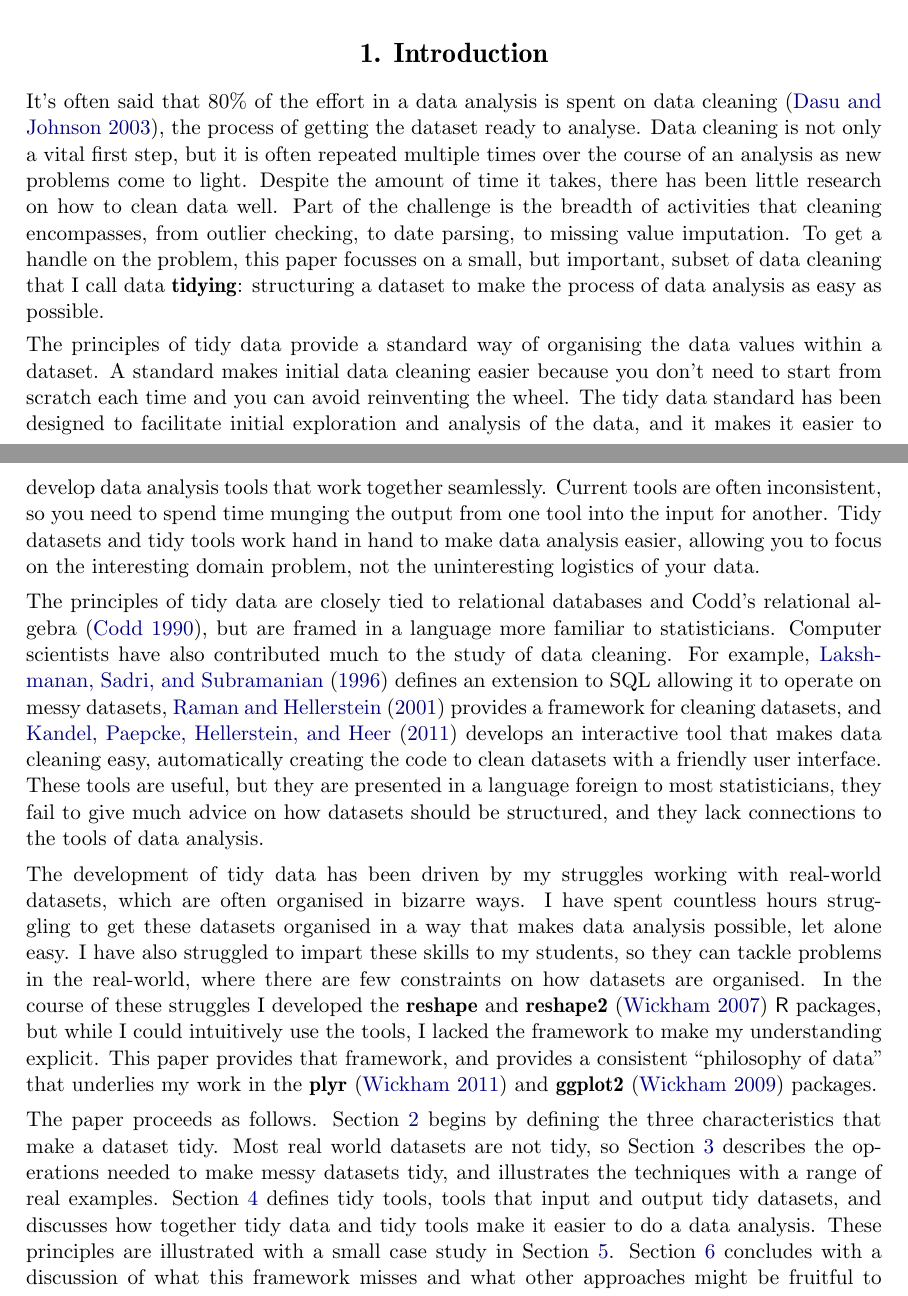
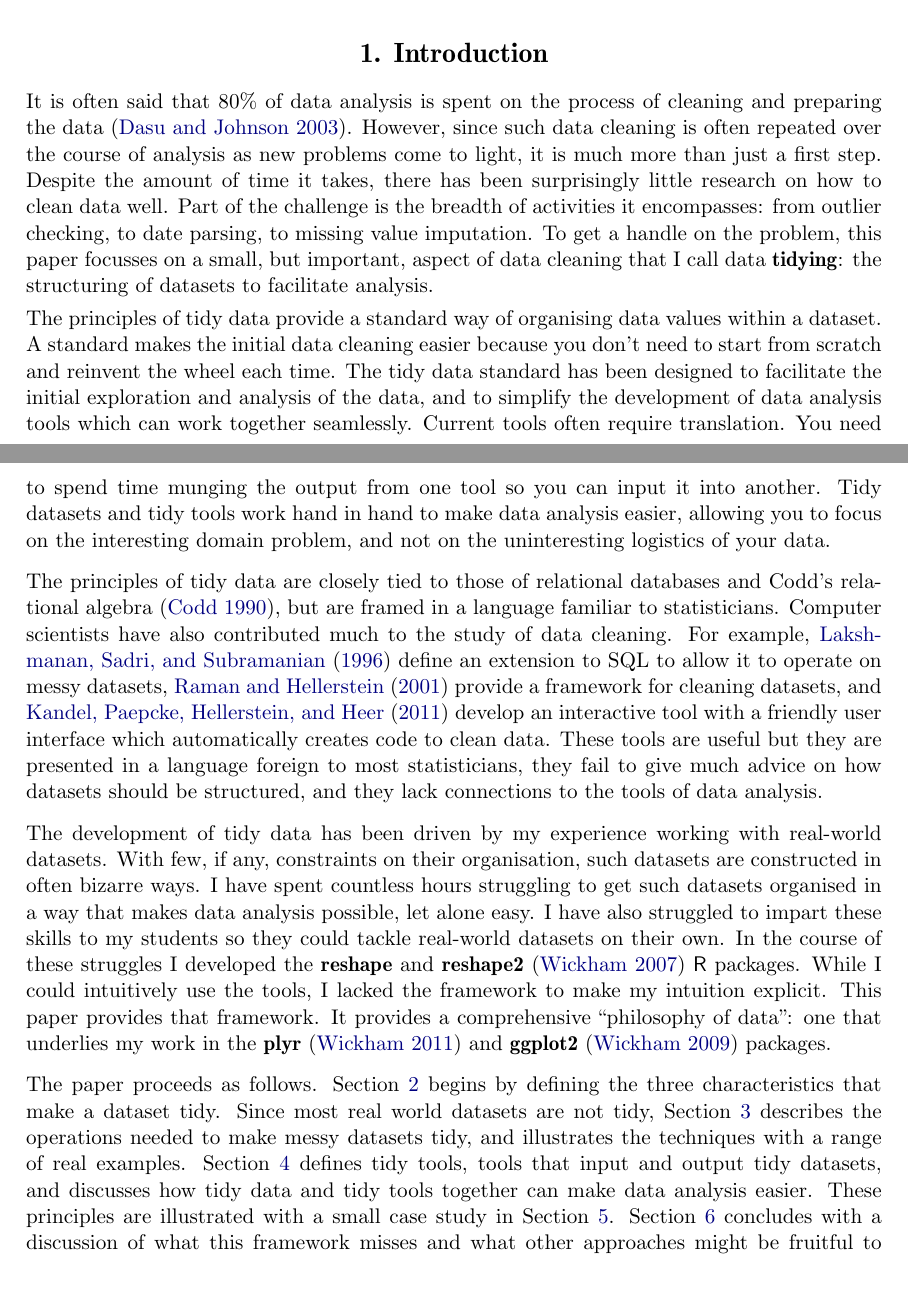
Before and after one commit to hadley/tidy-data, a LaTeX document (tidy-data.tex): two parts of pages 1 and 2 of 23, joined at a grey line, cut so that both start at the same text. Compiled offline with pdfLaTeX.

Commit message:
Introduction

```diff
--- a/tidy-data.tex
+++ b/tidy-data.tex
@@ -47,15 +47,15 @@ A huge amount of effort is spent cleaning data to get it ready for analysis, but
 
 \section{Introduction}
 
-It's often said that 80\% of the effort in a data analysis is spent on data cleaning \citep{dasu:2003}, the process of getting the dataset ready to analyse. Data cleaning is not only a vital first step, but it is often repeated multiple times over the course of an analysis as new problems come to light. Despite the amount of time it takes, there has been little research on how to clean data well. Part of the challenge is the breadth of activities that cleaning encompasses, from outlier checking, to date parsing, to missing value imputation. To get a handle on the problem, this paper focusses on a small, but important, subset of data cleaning that I call data \textbf{tidying}: structuring a dataset to make the process of data analysis as easy as possible.
+It is often said that 80\% of data analysis is spent on the process of cleaning and preparing the data \citep{dasu:2003}. However, since such data cleaning is often repeated over the course of analysis as new problems come to light, it is much more than just a first step. Despite the amount of time it takes, there has been surprisingly little research on how to clean data well. Part of the challenge is the breadth of activities it encompasses: from outlier checking, to date parsing, to missing value imputation. To get a handle on the problem, this paper focusses on a small, but important, aspect of data cleaning that I call data \textbf{tidying}: the structuring of datasets to facilitate analysis.
 
-The principles of tidy data provide a standard way of organising the data values within a dataset. A standard makes initial data cleaning easier because you don't need to start from scratch each time and you can avoid reinventing the wheel. The tidy data standard has been designed to facilitate initial exploration and analysis of the data, and it makes it easier to develop data analysis tools that work together seamlessly. Current tools are often inconsistent, so you need to spend time munging the output from one tool into the input for another. Tidy datasets and tidy tools work hand in hand to make data analysis easier, allowing you to focus on the interesting domain problem, not the uninteresting logistics of your data.
+The principles of tidy data provide a standard way of organising data values within a dataset. A standard makes the initial data cleaning easier because you don't need to start from scratch and reinvent the wheel each time. The tidy data standard has been designed to facilitate the initial exploration and analysis of the data, and to simplify the development of data analysis tools which can work together seamlessly. Current tools often require translation. You need to spend time munging the output from one tool so you can input it into another. Tidy datasets and tidy tools work hand in hand to make data analysis easier, allowing you to focus on the interesting domain problem, and not on the uninteresting logistics of your data.
 
-The principles of tidy data are closely tied to relational databases and Codd's relational algebra \citep{codd:1990}, but are framed in a language more familiar to statisticians. Computer scientists have also contributed much to the study of data cleaning. For example, \citet{lakshmanan:1996} defines an extension to SQL allowing it to operate on messy datasets, \citet{raman:2001} provides a framework for cleaning datasets, and \citet{kandel:2011} develops an interactive tool that makes data cleaning easy, automatically creating the code to clean datasets with a friendly user interface. These tools are useful, but they are presented in a language foreign to most statisticians, they fail to give much advice on how datasets should be structured, and they lack connections to the tools of data analysis.
+The principles of tidy data are closely tied to those of relational databases and Codd's relational algebra \citep{codd:1990}, but are framed in a language familiar to statisticians. Computer scientists have also contributed much to the study of data cleaning. For example, \citet{lakshmanan:1996} define an extension to SQL to allow it to operate on messy datasets, \citet{raman:2001} provide a framework for cleaning datasets, and \citet{kandel:2011} develop an interactive tool with a friendly user interface which automatically creates code to clean data. These tools are useful but they are presented in a language foreign to most statisticians, they fail to give much advice on how datasets should be structured, and they lack connections to the tools of data analysis.
 
-The development of tidy data has been driven by my struggles working with real-world datasets, which are often organised in bizarre ways. I have spent countless hours struggling to get these datasets organised in a way that makes data analysis possible, let alone easy. I have also struggled to impart these skills to my students, so they can tackle problems in the real-world, where there are few constraints on how datasets are organised. In the course of these struggles I developed the \pkg{reshape} and \pkg{reshape2} \citep{wickham:2007b} \proglang{R} packages, but while I could intuitively use the tools, I lacked the framework to make my understanding explicit. This paper provides that framework, and provides a consistent ``philosophy of data'' that underlies my work in the \pkg{plyr} \citep{me:plyr} and \pkg{ggplot2} \citep{me:ggplot2} packages.
+The development of tidy data has been driven by my experience working with real-world datasets. With few, if any, constraints on their organisation, such datasets are constructed in often bizarre ways. I have spent countless hours struggling to get such datasets organised in a way that makes data analysis possible, let alone easy. I have also struggled to impart these skills to my students so they could tackle real-world datasets on their own. In the course of these struggles I developed the \pkg{reshape} and \pkg{reshape2} \citep{wickham:2007b} \proglang{R} packages. While I could intuitively use the tools, I lacked the framework to make my intuition explicit. This paper provides that framework. It provides a comprehensive ``philosophy of data'': one that underlies my work in the \pkg{plyr} \citep{me:plyr} and \pkg{ggplot2} \citep{me:ggplot2} packages.
 
-The paper proceeds as follows. Section~\ref{sec:defining} begins by defining the three characteristics that make a dataset tidy. Most real world datasets are not tidy, so Section~\ref{sec:tidying} describes the operations needed to make messy datasets tidy, and illustrates the techniques with a range of real examples. Section~\ref{sec:tidy-tools} defines tidy tools, tools that input and output tidy datasets, and discusses how together tidy data and tidy tools make it easier to do a data analysis. These principles are illustrated with a small case study in Section~\ref{sec:case-study}. Section~\ref{sec:discussion} concludes with a discussion of what this framework misses and what other approaches might be fruitful to pursue.
+The paper proceeds as follows. Section~\ref{sec:defining} begins by defining the three characteristics that make a dataset tidy. Since most real world datasets are not tidy, Section~\ref{sec:tidying} describes the operations needed to make messy datasets tidy, and illustrates the techniques with a range of real examples. Section~\ref{sec:tidy-tools} defines tidy tools, tools that input and output tidy datasets, and discusses how tidy data and tidy tools together can make data analysis easier. These principles are illustrated with a small case study in Section~\ref{sec:case-study}. Section~\ref{sec:discussion} concludes with a discussion of what this framework misses and what other approaches might be fruitful to pursue.
 
 \section{Defining tidy data}
 \label{sec:defining}
```
